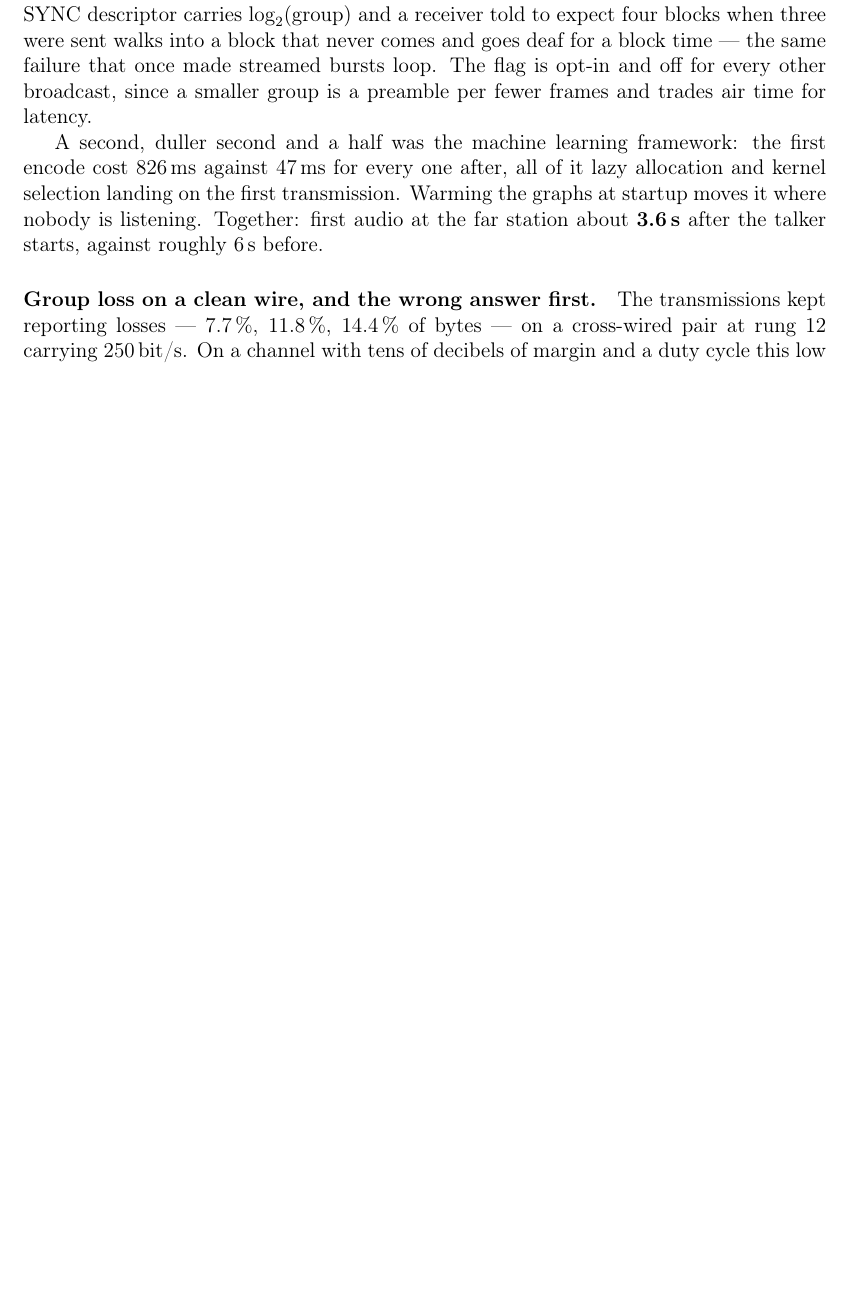
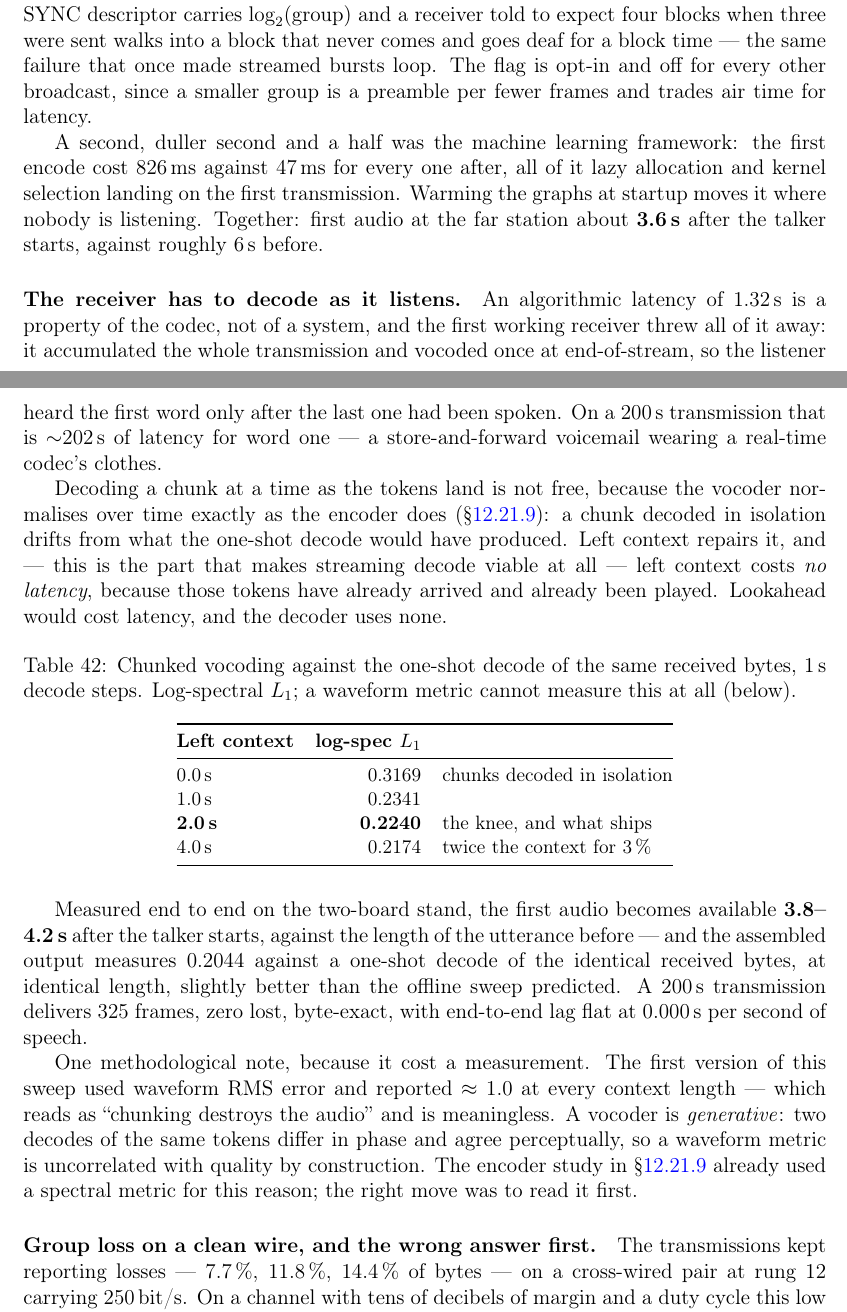
Before and after one commit to phoenix367/ham_ofdm_transceiver, a LaTeX paper (technical-report/report.tex, which reads technical-report/sections/12b-c-implementation.tex): part of page 125 of 140 before the commit and two parts of pages 125 and 126 of 141 after it, the two joined at a grey line, cut so that both start at the same text, the shorter picture padded with empty space. Compiled offline with pdfLaTeX.

Commit message:
report: an algorithmic latency is not a system latency
Section 12.21 settled the codec at 1.32 s and left the impression that
the system inherited it. The first working receiver did not: it
accumulated the whole transmission and vocoded once at end-of-stream,
so the listener heard the first word only after the last was spoken --
~202 s of latency for word one on a 200 s transmission. A
store-and-forward voicemail wearing a real-time codec's clothes.

New paragraph in sec:voice_onair covering the streaming decoder and
the measurement that sizes it: chunked vocoding is NOT equivalent to
one-shot (the vocoder normalises over time exactly as the encoder
does), left context repairs it, and left context costs no latency
because those tokens have already arrived and already been played.
Table of log-spectral L1 against the one-shot decode -- 0.3169 at zero
context, 0.2240 at the 2 s knee, 0.2174 at 4 s -- plus the end-to-end
figures: first audio 3.8-4.2 s after the talker starts, 0.2044 against
a one-shot decode of the identical bytes at identical length, and a
200 s stream delivering 325 frames byte-exact with lag flat at
0.000 s/s.

Records that the first sweep used waveform RMS and read ~1.0 at every
context length, which looks like "chunking destroys the audio" and is
meaningless: a vocoder is generative, so decodes differ in phase and
agree perceptually. The encoder study already used a spectral metric
for that reason.

The closing claim is qualified rather than left standing: the 1.32 s
holds provided the receiver decodes as it listens, which is a property
of the implementation and not of the codec.

142 pages, no undefined references.

Co-Authored-By: Claude Code <noreply@anthropic.com>
Claude-Session: https://claude.ai/code/session_01TgwQ2MkD6HS1pHvuht2rWa

```diff
--- a/technical-report/sections/12b-c-implementation.tex
+++ b/technical-report/sections/12b-c-implementation.tex
@@ -3595,6 +3595,60 @@ transmission.  Warming the graphs at startup moves it where nobody is
 listening.  Together: first audio at the far station about
 \textbf{3.6\,s} after the talker starts, against roughly 6\,s before.
 
+\paragraph{The receiver has to decode as it listens.}
+An algorithmic latency of 1.32\,s is a property of the codec, not of a
+system, and the first working receiver threw all of it away: it
+accumulated the whole transmission and vocoded once at end-of-stream,
+so the listener heard the first word only after the last one had been
+spoken.  On a 200\,s transmission that is $\sim$202\,s of latency for
+word one --- a store-and-forward voicemail wearing a real-time
+codec's clothes.
+
+Decoding a chunk at a time as the tokens land is not free, because the
+vocoder normalises over time exactly as the encoder does
+(\S\ref{sec:voice_stream}): a chunk decoded in isolation drifts from
+what the one-shot decode would have produced.  Left context repairs it,
+and --- this is the part that makes streaming decode viable at all ---
+left context costs \emph{no latency}, because those tokens have already
+arrived and already been played.  Lookahead would cost latency, and the
+decoder uses none.
+
+\begin{table}[H]
+    \centering
+    \caption{Chunked vocoding against the one-shot decode of the same
+             received bytes, 1\,s decode steps.  Log-spectral $L_1$; a
+             waveform metric cannot measure this at all (below).}
+    \label{tab:voice_decctx}
+    \small
+    \begin{tabular}{@{}lrl@{}}
+    \toprule
+    \textbf{Left context} & \textbf{log-spec $L_1$} & \\
+    \midrule
+    0.0\,s & 0.3169 & chunks decoded in isolation \\
+    1.0\,s & 0.2341 & \\
+    \textbf{2.0\,s} & \textbf{0.2240} & the knee, and what ships \\
+    4.0\,s & 0.2174 & twice the context for 3\,\% \\
+    \bottomrule
+    \end{tabular}
+\end{table}
+
+Measured end to end on the two-board stand, the first audio becomes
+available \textbf{3.8--4.2\,s} after the talker starts, against the
+length of the utterance before --- and the assembled output measures
+0.2044 against a one-shot decode of the identical received bytes, at
+identical length, slightly better than the offline sweep predicted.  A
+200\,s transmission delivers 325 frames, zero lost, byte-exact, with
+end-to-end lag flat at 0.000\,s per second of speech.
+
+One methodological note, because it cost a measurement.  The first
+version of this sweep used waveform RMS error and reported $\approx
+1.0$ at every context length --- which reads as ``chunking destroys the
+audio'' and is meaningless.  A vocoder is \emph{generative}: two
+decodes of the same tokens differ in phase and agree perceptually, so a
+waveform metric is uncorrelated with quality by construction.  The
+encoder study in \S\ref{sec:voice_stream} already used a spectral
+metric for this reason; the right move was to read it first.
+
 \paragraph{Group loss on a clean wire, and the wrong answer first.}
 The transmissions kept reporting losses --- 7.7\,\%, 11.8\,\%,
 14.4\,\% of bytes --- on a cross-wired pair at rung~12 carrying
```
Also changed, not shown: technical-report/sections/12b-c-implementation.tex (5 more changed lines), 1 other file.
